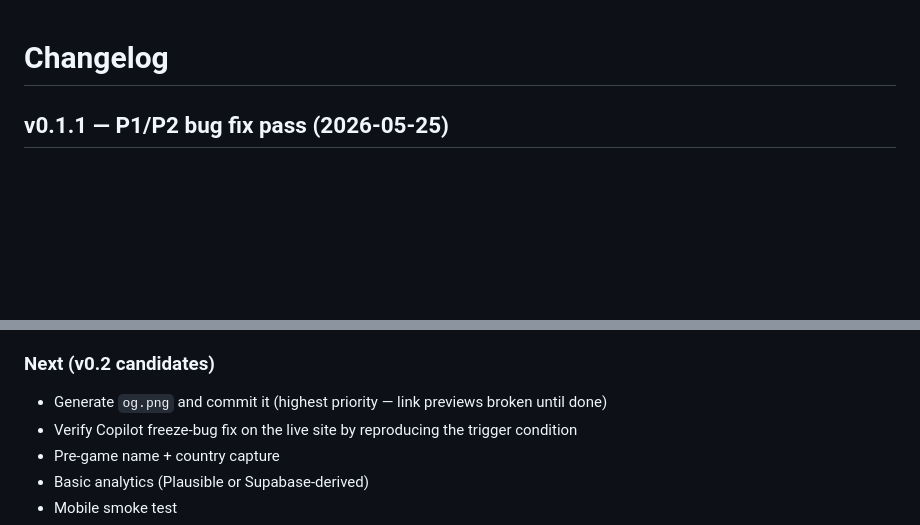
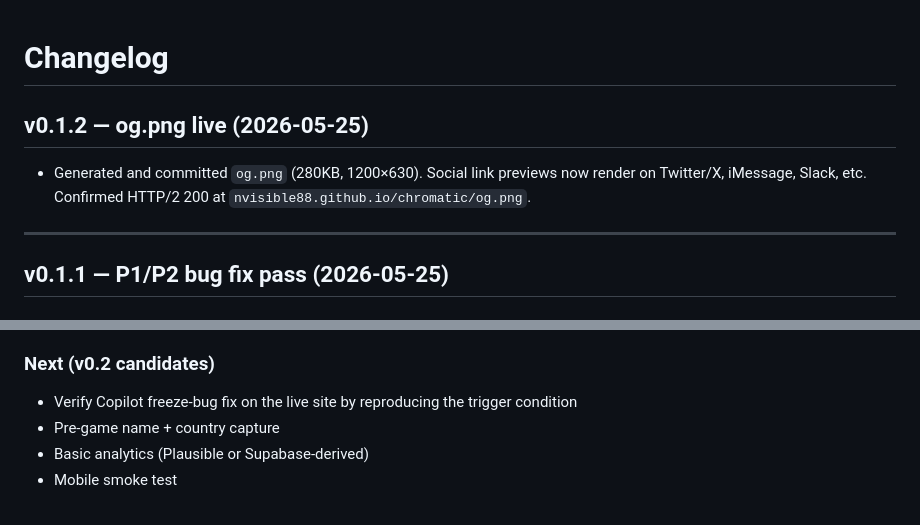
Before and after one commit to nvisible88/chromatic, a Markdown page: CHANGELOG.md, 2 parts joined by grey strips. Drawn GitHub-style; blank space fills up the shorter version.

Commit message:
docs: mark og.png live in CHANGELOG
Co-Authored-By: Claude Sonnet 4.6 <noreply@anthropic.com>

```diff
--- a/CHANGELOG.md
+++ b/CHANGELOG.md
@@ -1,4 +1,10 @@
 # Changelog
+
+## v0.1.2 — og.png live (2026-05-25)
+
+- Generated and committed `og.png` (280KB, 1200×630). Social link previews now render on Twitter/X, iMessage, Slack, etc. Confirmed HTTP/2 200 at `nvisible88.github.io/chromatic/og.png`.
+
+---
 
 ## v0.1.1 — P1/P2 bug fix pass (2026-05-25)
 
@@ -55,7 +61,6 @@
 
 ### Next (v0.2 candidates)
 
-- Generate `og.png` and commit it (highest priority — link previews broken until done)
 - Verify Copilot freeze-bug fix on the live site by reproducing the trigger condition
 - Pre-game name + country capture
 - Basic analytics (Plausible or Supabase-derived)
```
